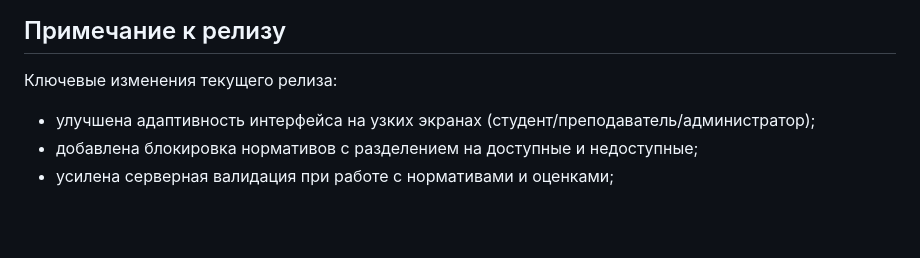
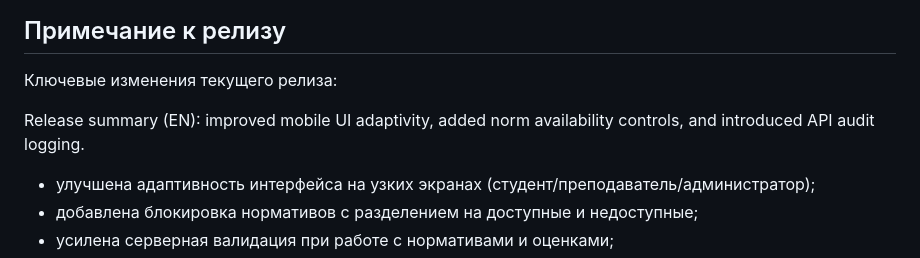
Before and after one commit to PopygGuy/PersonalHealthConsultant, a Markdown page: README.md, the part around the change. Drawn GitHub-style; blank space fills up the shorter version.

Commit message:
Заметки релиза: добавлено читаемое summary.
В README добавлена короткая строка summary для удобной навигации по релизным изменениям.

Co-authored-by: Cursor <cursoragent@cursor.com>

```diff
--- a/README.md
+++ b/README.md
@@ -261,6 +261,8 @@ build/app/outputs/flutter-apk/app-release.apk
 
 Ключевые изменения текущего релиза:
 
+Release summary (EN): improved mobile UI adaptivity, added norm availability controls, and introduced API audit logging.
+
 - улучшена адаптивность интерфейса на узких экранах (студент/преподаватель/администратор);
 - добавлена блокировка нормативов с разделением на доступные и недоступные;
 - усилена серверная валидация при работе с нормативами и оценками;
```
